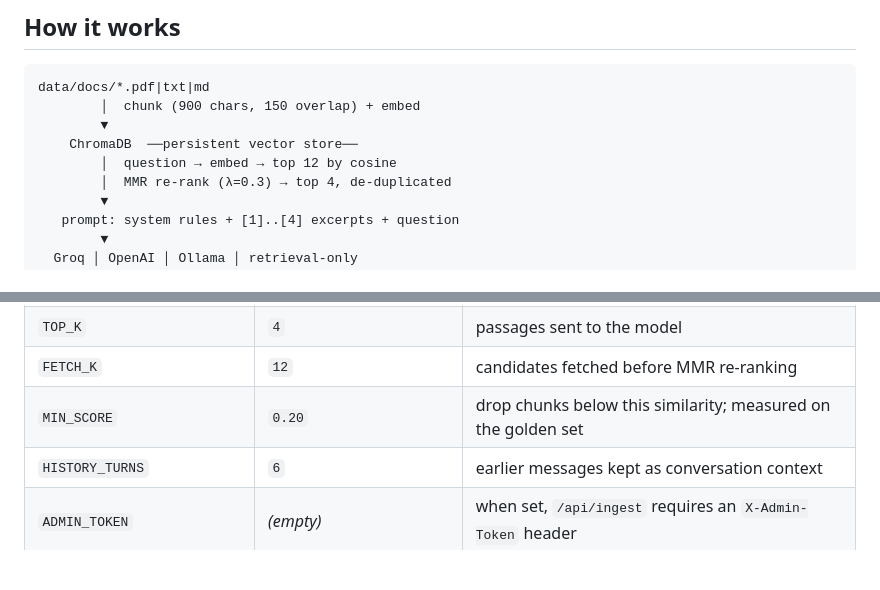
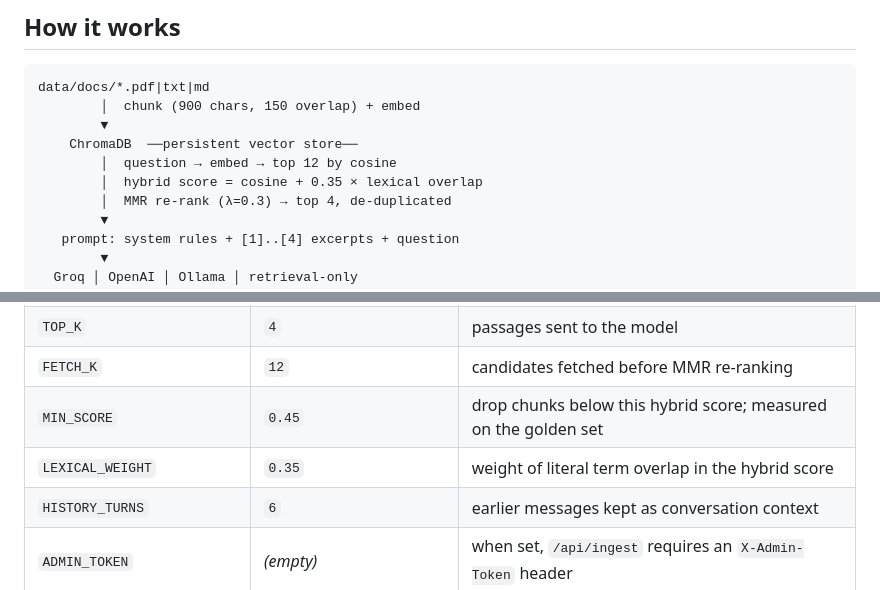
Before and after one commit to flogduse/rag-campus-assistant, a Markdown page: README.md, 2 parts joined by grey strips. Drawn GitHub-style; blank space fills up the shorter version.

```diff
--- a/README.md
+++ b/README.md
@@ -37,6 +46,7 @@ data/docs/*.pdf|txt|md
         ▼
     ChromaDB  ──persistent vector store──
         │  question → embed → top 12 by cosine
+        │  hybrid score = cosine + 0.35 × lexical overlap
         │  MMR re-rank (λ=0.3) → top 4, de-duplicated
         ▼
    prompt: system rules + [1]..[4] excerpts + question
@@ -124,7 +136,8 @@ Everything in `.env` is optional; defaults shown.
 | `CHUNK_OVERLAP` | `150` | characters shared by neighbouring chunks |
 | `TOP_K` | `4` | passages sent to the model |
 | `FETCH_K` | `12` | candidates fetched before MMR re-ranking |
-| `MIN_SCORE` | `0.20` | drop chunks below this similarity; measured on the golden set |
+| `MIN_SCORE` | `0.45` | drop chunks below this hybrid score; measured on the golden set |
+| `LEXICAL_WEIGHT` | `0.35` | weight of literal term overlap in the hybrid score |
 | `HISTORY_TURNS` | `6` | earlier messages kept as conversation context |
 | `ADMIN_TOKEN` | *(empty)* | when set, `/api/ingest` requires an `X-Admin-Token` header |
 | `RATE_LIMIT` | `20` | chat requests per IP per window (`0` disables) |
```
Also changed, not shown: other parts of README.md (+47 -14 lines), deploy/huggingface/README.md (added, +23 -0 lines), docs/CASE_STUDY.md (added, +180 -0 lines), docs/demo-poster.png (added), docs/demo.gif (added), 12 other files.
